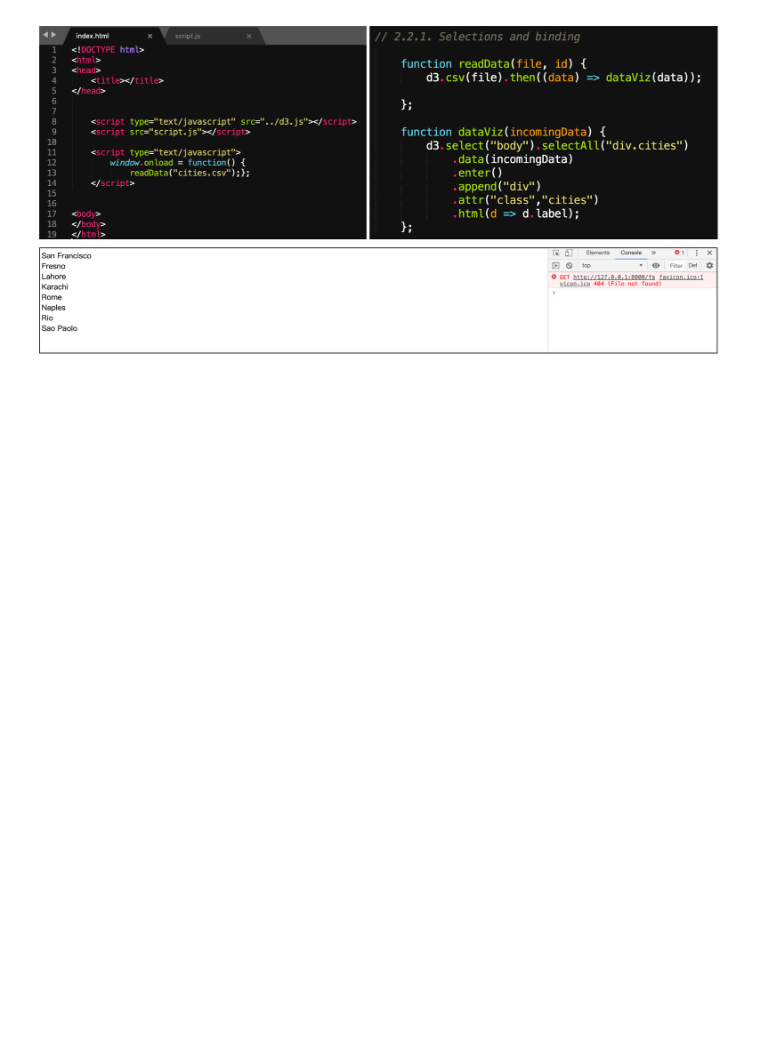
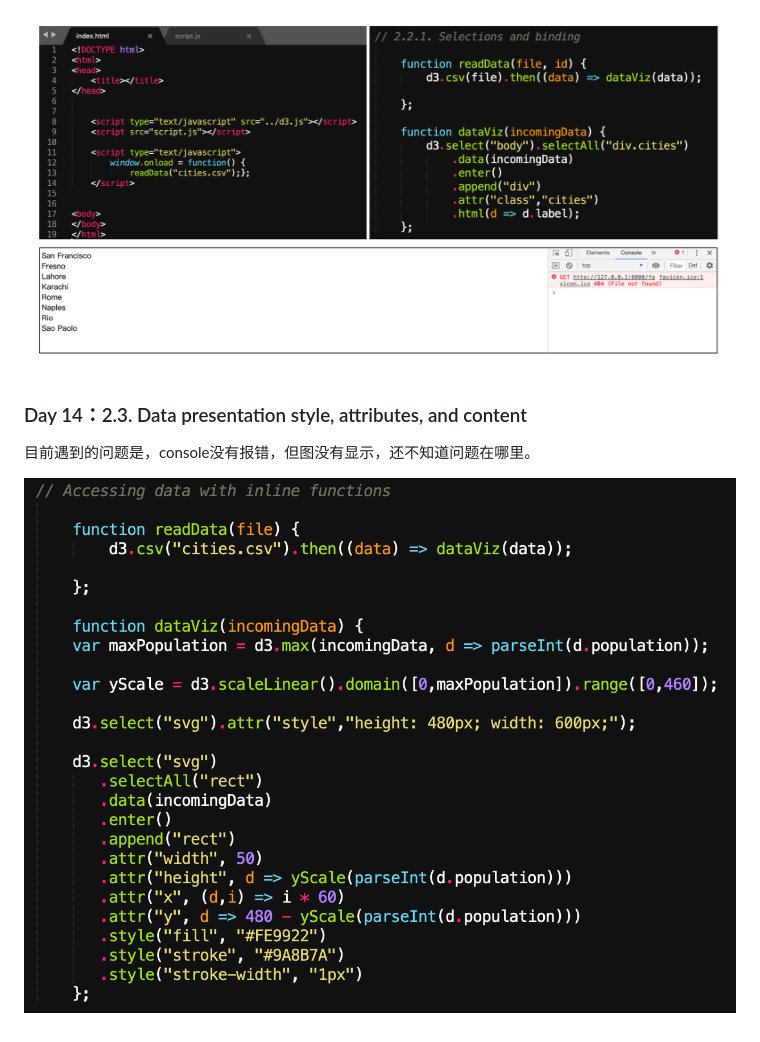
Before and after one commit to Noelfish6/learn-d3, a Markdown page: README.md, the part around the change. Drawn GitHub-style; pictures changed too: pics/14.png (added); blank space fills up the shorter version.

```diff
--- a/README.md
+++ b/README.md
@@ -169,3 +169,9 @@ var qScale = d3.scaleQuantile().domain(sampleArray).range([0,1,2]);
 昨天的已解决，改成promises即可：
 
 ![](https://github.com/Noelfish6/learn-d3/blob/master/pics/12-3.png)
+
+### Day 14：2.3. Data presentation style, attributes, and content
+
+目前遇到的问题是，console没有报错，但图没有显示，还不知道问题在哪里。
+
+![](https://github.com/Noelfish6/learn-d3/blob/master/pics/14.png)
```
Also changed, not shown: 2 other files.
